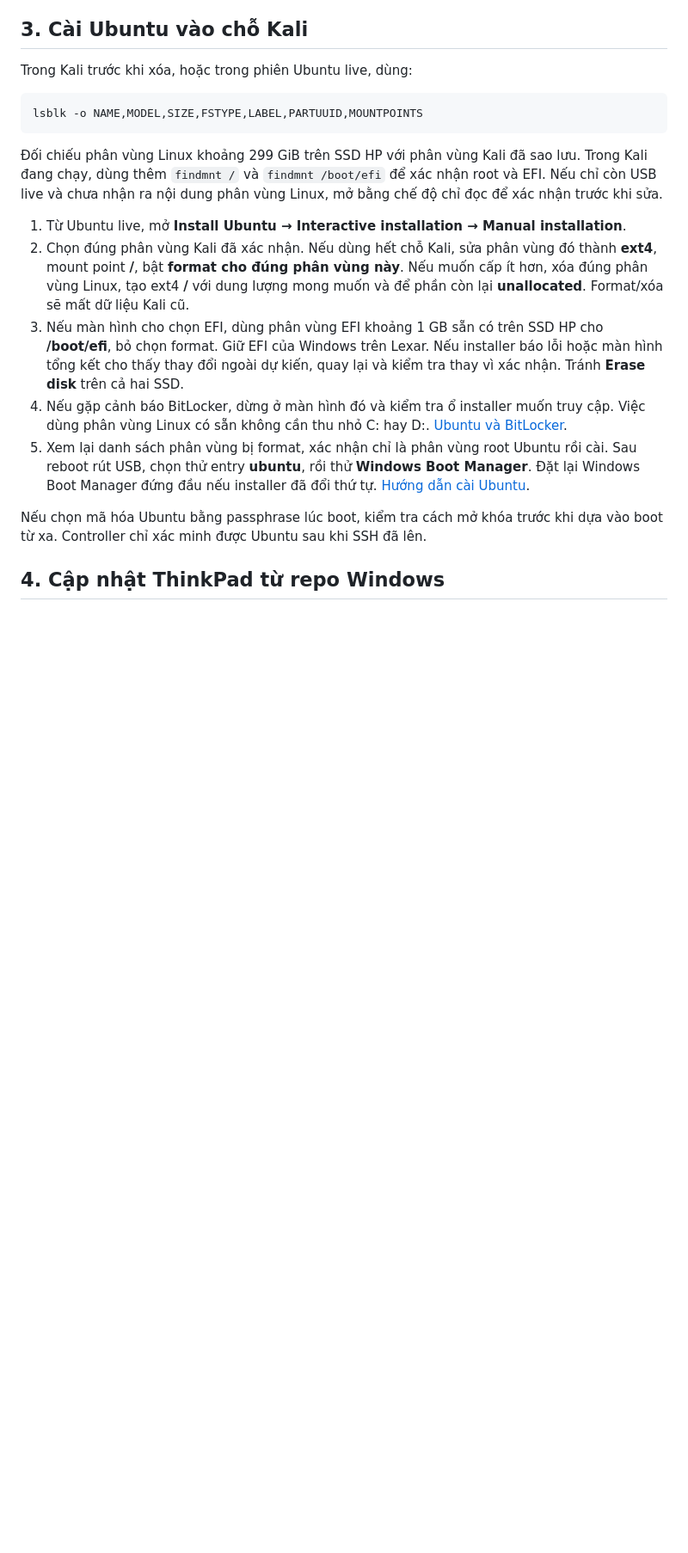
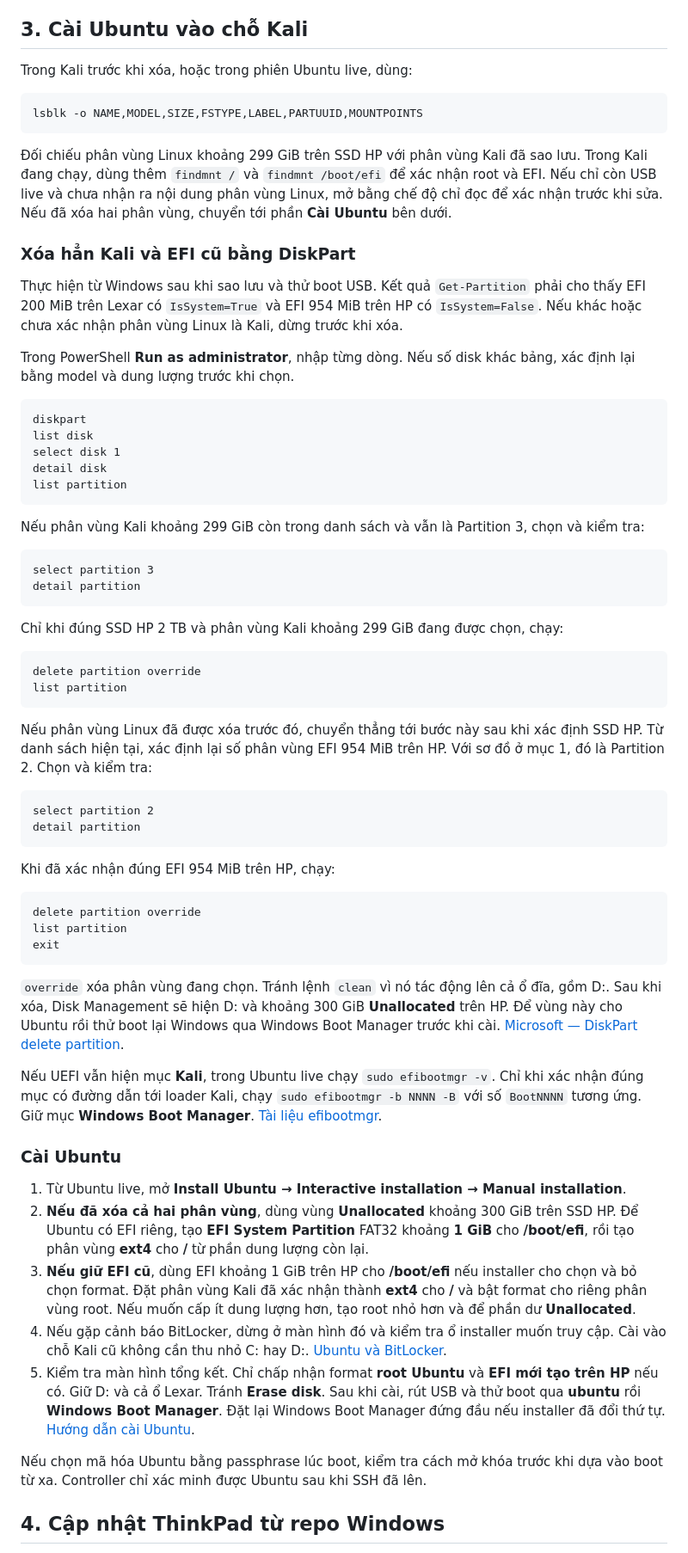
Before and after one commit to dzwng/pwnbox-anywhere, a Markdown page: docs/ubuntu-migration.md, the part around one of its changes. Shown at 86% size. Drawn GitHub-style; blank space fills up the shorter version.

````diff
--- a/docs/ubuntu-migration.md
+++ b/docs/ubuntu-migration.md
@@ -65,24 +65,90 @@ lsblk -o NAME,MODEL,SIZE,FSTYPE,LABEL,PARTUUID,MOUNTPOINTS
 Đối chiếu phân vùng Linux khoảng 299 GiB trên SSD HP với phân vùng Kali đã sao
 lưu. Trong Kali đang chạy, dùng thêm `findmnt /` và `findmnt /boot/efi` để xác
 nhận root và EFI. Nếu chỉ còn USB live và chưa nhận ra nội dung phân vùng Linux,
-mở bằng chế độ chỉ đọc để xác nhận trước khi sửa.
+mở bằng chế độ chỉ đọc để xác nhận trước khi sửa. Nếu đã xóa hai phân vùng,
+chuyển tới phần **Cài Ubuntu** bên dưới.
+
+### Xóa hẳn Kali và EFI cũ bằng DiskPart
+
+Thực hiện từ Windows sau khi sao lưu và thử boot USB. Kết quả `Get-Partition`
+phải cho thấy EFI 200 MiB trên Lexar có `IsSystem=True` và EFI 954 MiB trên
+HP có `IsSystem=False`. Nếu khác hoặc chưa xác nhận phân vùng Linux là Kali,
+dừng trước khi xóa.
+
+Trong PowerShell **Run as administrator**, nhập từng dòng. Nếu số disk khác
+bảng, xác định lại bằng model và dung lượng trước khi chọn.
+
+```text
+diskpart
+list disk
+select disk 1
+detail disk
+list partition
+```
+
+Nếu phân vùng Kali khoảng 299 GiB còn trong danh sách và vẫn là Partition 3,
+chọn và kiểm tra:
+
+```text
+select partition 3
+detail partition
+```
+
+Chỉ khi đúng SSD HP 2 TB và phân vùng Kali khoảng 299 GiB đang được chọn, chạy:
+
+```text
+delete partition override
+list partition
+```
+
+Nếu phân vùng Linux đã được xóa trước đó, chuyển thẳng tới bước này sau khi
+xác định SSD HP. Từ danh sách hiện tại, xác định lại số phân vùng EFI 954 MiB
+trên HP. Với sơ đồ ở mục 1, đó là Partition 2. Chọn và kiểm tra:
+
+```text
+select partition 2
+detail partition
+```
+
+Khi đã xác nhận đúng EFI 954 MiB trên HP, chạy:
+
+```text
+delete partition override
+list partition
+exit
+```
+
+`override` xóa phân vùng đang chọn. Tránh lệnh `clean` vì nó tác động lên cả
+ổ đĩa, gồm D:. Sau khi xóa, Disk Management sẽ hiện D: và khoảng 300 GiB
+**Unallocated** trên HP. Để vùng này cho Ubuntu rồi thử boot lại Windows qua
+Windows Boot Manager trước khi cài.
+[Microsoft — DiskPart delete partition](https://learn.microsoft.com/en-us/windows-server/administration/windows-commands/delete-partition).
+
+Nếu UEFI vẫn hiện mục **Kali**, trong Ubuntu live chạy `sudo efibootmgr -v`.
+Chỉ khi xác nhận đúng mục có đường dẫn tới loader Kali, chạy
+`sudo efibootmgr -b NNNN -B` với số `BootNNNN` tương ứng. Giữ mục
+**Windows Boot Manager**.
+[Tài liệu efibootmgr](https://manpages.debian.org/bookworm/efibootmgr/efibootmgr.8.en.html).
+
+### Cài Ubuntu
 
 1. Từ Ubuntu live, mở **Install Ubuntu → Interactive installation → Manual
    installation**.
-2. Chọn đúng phân vùng Kali đã xác nhận. Nếu dùng hết chỗ Kali, sửa phân vùng đó
-   thành **ext4**, mount point **/**, bật **format cho đúng phân vùng này**. Nếu
-   muốn cấp ít hơn, xóa đúng phân vùng Linux, tạo ext4 **/** với dung lượng mong
-   muốn và để phần còn lại **unallocated**. Format/xóa sẽ mất dữ liệu Kali cũ.
-3. Nếu màn hình cho chọn EFI, dùng phân vùng EFI khoảng 1 GB sẵn có trên SSD HP
-   cho **/boot/efi**, bỏ chọn format. Giữ EFI của Windows trên Lexar. Nếu installer
-   báo lỗi hoặc màn hình tổng kết cho thấy thay đổi ngoài dự kiến, quay lại và
-   kiểm tra thay vì xác nhận. Tránh **Erase disk** trên cả hai SSD.
+2. **Nếu đã xóa cả hai phân vùng**, dùng vùng **Unallocated** khoảng 300 GiB
+   trên SSD HP. Để Ubuntu có EFI riêng, tạo **EFI System Partition** FAT32
+   khoảng **1 GiB** cho **/boot/efi**, rồi tạo phân vùng **ext4** cho **/** từ
+   phần dung lượng còn lại.
+3. **Nếu giữ EFI cũ**, dùng EFI khoảng 1 GiB trên HP cho **/boot/efi** nếu
+   installer cho chọn và bỏ chọn format. Đặt phân vùng Kali đã xác nhận thành
+   **ext4** cho **/** và bật format cho riêng phân vùng root. Nếu muốn cấp ít
+   dung lượng hơn, tạo root nhỏ hơn và để phần dư **Unallocated**.
 4. Nếu gặp cảnh báo BitLocker, dừng ở màn hình đó và kiểm tra ổ installer muốn
-   truy cập. Việc dùng phân vùng Linux có sẵn không cần thu nhỏ C: hay D:.
+   truy cập. Cài vào chỗ Kali cũ không cần thu nhỏ C: hay D:.
    [Ubuntu và BitLocker](https://ubuntu.com/desktop/docs/en/latest/reference/bitlocker-during-ubuntu-installation/).
-5. Xem lại danh sách phân vùng bị format, xác nhận chỉ là phân vùng root Ubuntu
-   rồi cài. Sau reboot rút USB, chọn thử entry **ubuntu**, rồi thử **Windows Boot
-   Manager**. Đặt lại Windows Boot Manager đứng đầu nếu installer đã đổi thứ tự.
+5. Kiểm tra màn hình tổng kết. Chỉ chấp nhận format **root Ubuntu** và **EFI
+   mới tạo trên HP** nếu có. Giữ D: và cả ổ Lexar. Tránh **Erase disk**. Sau khi
+   cài, rút USB và thử boot qua **ubuntu** rồi **Windows Boot Manager**. Đặt lại
+   Windows Boot Manager đứng đầu nếu installer đã đổi thứ tự.
    [Hướng dẫn cài Ubuntu](https://ubuntu.com/desktop/docs/en/latest/tutorial/install-ubuntu-desktop/).
 
 Nếu chọn mã hóa Ubuntu bằng passphrase lúc boot, kiểm tra cách mở khóa trước khi
````
Also changed, not shown: other parts of docs/ubuntu-migration.md (+5 -5 lines), README.md (+16 -10 lines).
